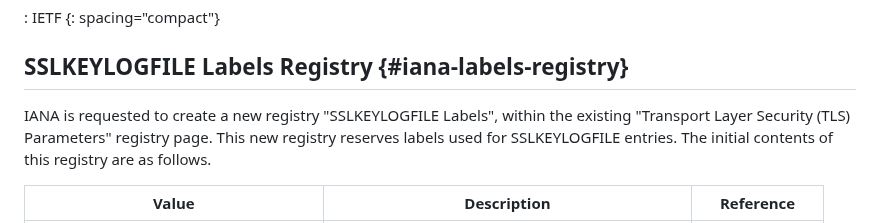
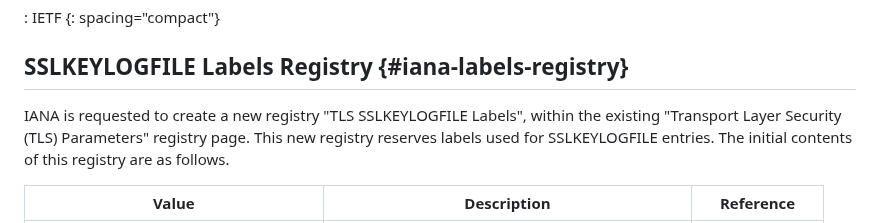
Before and after one commit to tlswg/sslkeylogfile, a Markdown page: draft-ietf-tls-keylogfile.md, the part around the change. Rendered like a GitHub page.

Commit message:
Add "TLS" to registry name
IANA noted that RFC 8447bis requested that TLS registries all include
the TLS name as a prefix.  Seems like a good plan here too.

```diff
--- a/draft-ietf-tls-keylogfile.md
+++ b/draft-ietf-tls-keylogfile.md
@@ -388,7 +388,7 @@ Change controller:
 
 ## SSLKEYLOGFILE Labels Registry {#iana-labels-registry}
 
-IANA is requested to create a new registry "SSLKEYLOGFILE Labels", within the
+IANA is requested to create a new registry "TLS SSLKEYLOGFILE Labels", within the
 existing "Transport Layer Security (TLS) Parameters" registry page.
 This new registry reserves labels used for SSLKEYLOGFILE entries.
 The initial contents of this registry are as follows.
```
